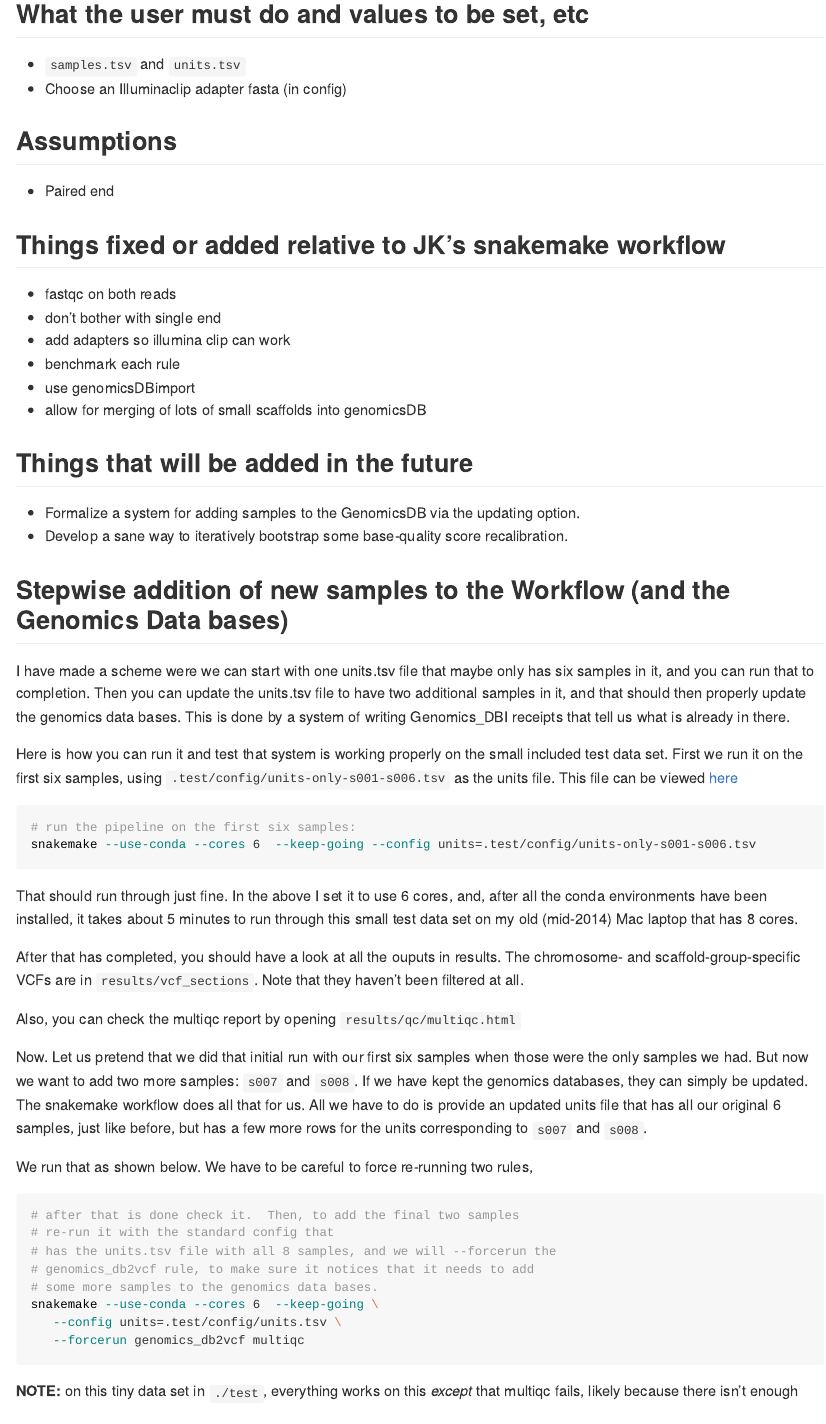
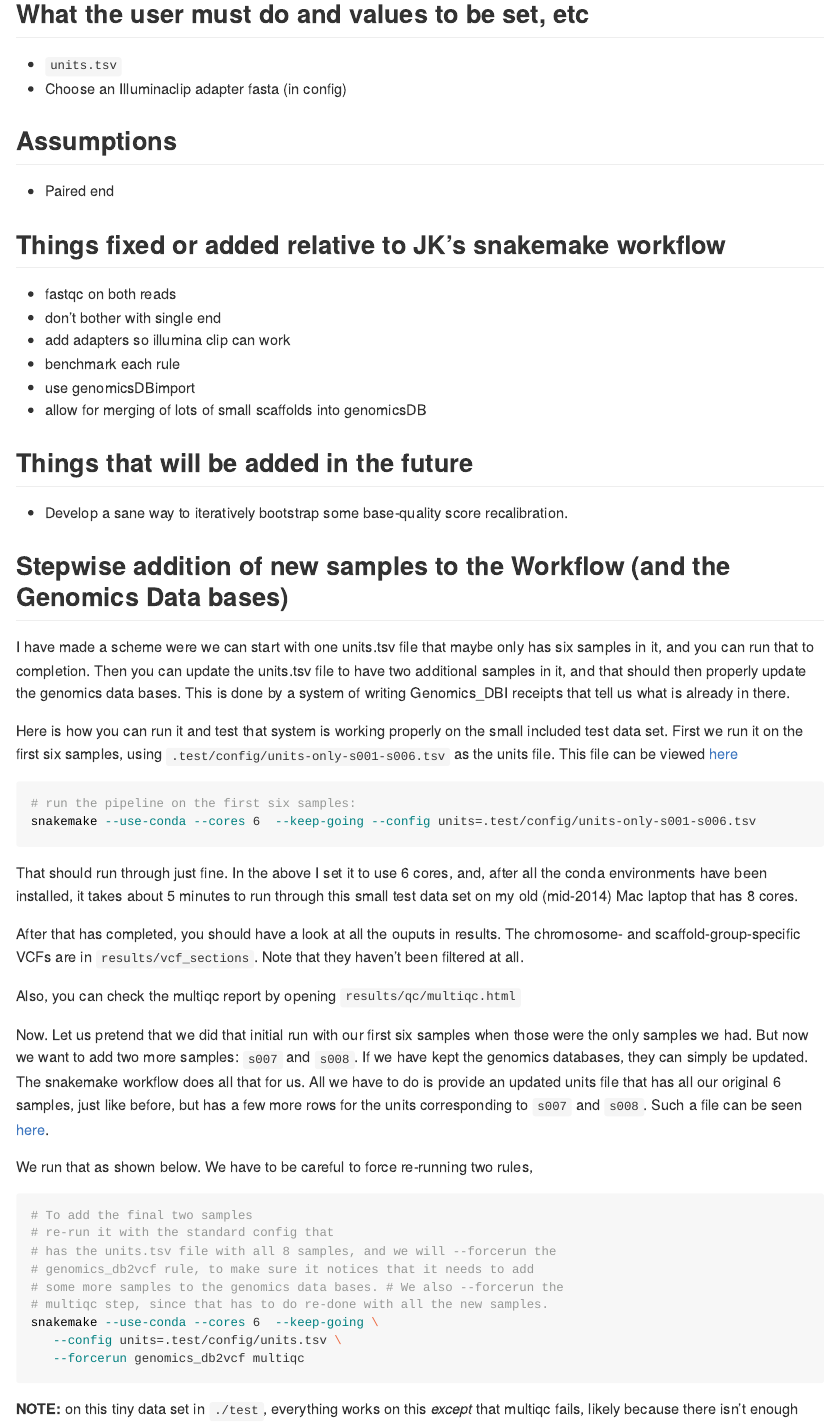
Before and after one commit to eriqande/mega-non-model-wgs-snakeflow, an R Markdown document (README.Rmd): the page in a window 1100 px wide, from 1390 px down. Rendered offline with R 4.5, knitr and Pandoc, with nearby package versions; long lines of code are wrapped.

Commit message:
Update readme for GDB updating

````diff
--- a/README.Rmd
+++ b/README.Rmd
@@ -64,7 +64,7 @@ knitr::include_graphics("README_files/test_run_dag_condensed.svg")
 
 ## What the user must do and values to be set, etc
 
-* `samples.tsv` and `units.tsv`
+* `units.tsv`
 * Choose an Illuminaclip adapter fasta (in config)
 
 
@@ -85,8 +85,6 @@ knitr::include_graphics("README_files/test_run_dag_condensed.svg")
 
 ## Things that will be added in the future
 
-* Formalize a system for adding samples to the GenomicsDB via the updating
-option.
 * Develop a sane way to iteratively bootstrap some base-quality score
 recalibration.
 
@@ -103,7 +101,7 @@ in there.
 Here is how you can run it and test that system is working properly on the
 small included test data set.  First we run it on the first six samples, using
 `.test/config/units-only-s001-s006.tsv` as the units file.  This file can
-be viewed [here](put link when pulled in)
+be viewed [here](https://github.com/eriqande/mega-non-model-wgs-snakeflow/blob/main/.test/config/units-only-s001-s006.tsv)
 ```sh
 # run the pipeline on the first six samples:
 snakemake --use-conda --cores 6  --keep-going --config units=.test/config/units-only-s001-s006.tsv
@@ -125,15 +123,17 @@ when those were the only samples we had.  But now we want to add two more sample
 be updated.  The snakemake workflow does all that for us.  All we have to do
 is provide an updated units file that has all our original 6 samples, just like
 before, but has a few more rows for the units corresponding to `s007` and `s008`.
+Such a file can be seen [here](https://github.com/eriqande/mega-non-model-wgs-snakeflow/blob/main/.test/config/units.tsv).
 
 We run that as shown below.  We have to be careful to force re-running
 two rules,
 ```sh
-# after that is done check it.  Then, to add the final two samples
+# To add the final two samples
 # re-run it with the standard config that
 # has the units.tsv file with all 8 samples, and we will --forcerun the
 # genomics_db2vcf rule, to make sure it notices that it needs to add
-# some more samples to the genomics data bases.
+# some more samples to the genomics data bases. # We also --forcerun the
+# multiqc step, since that has to do re-done with all the new samples.
 snakemake --use-conda --cores 6  --keep-going \
    --config units=.test/config/units.tsv \
    --forcerun genomics_db2vcf multiqc
````
Also changed, not shown: README.md.
